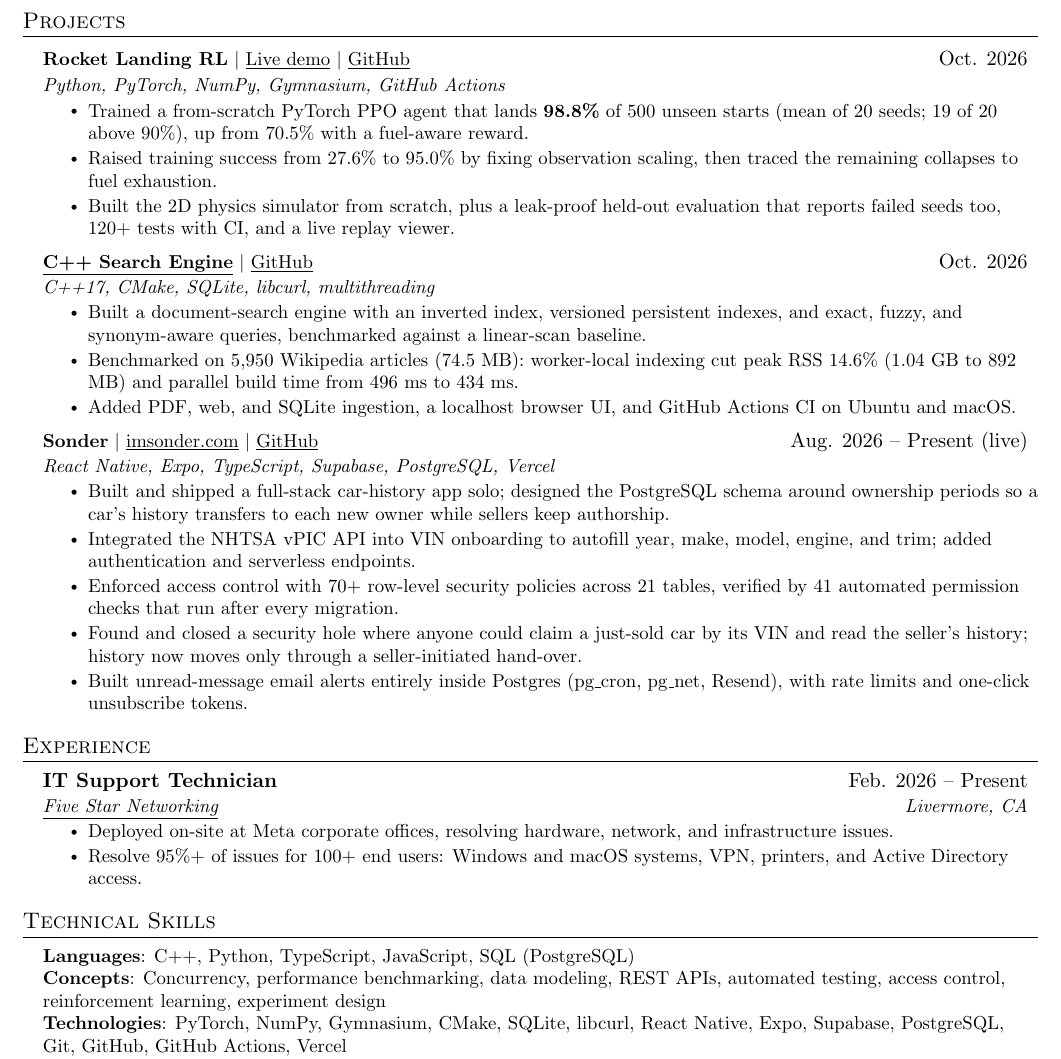
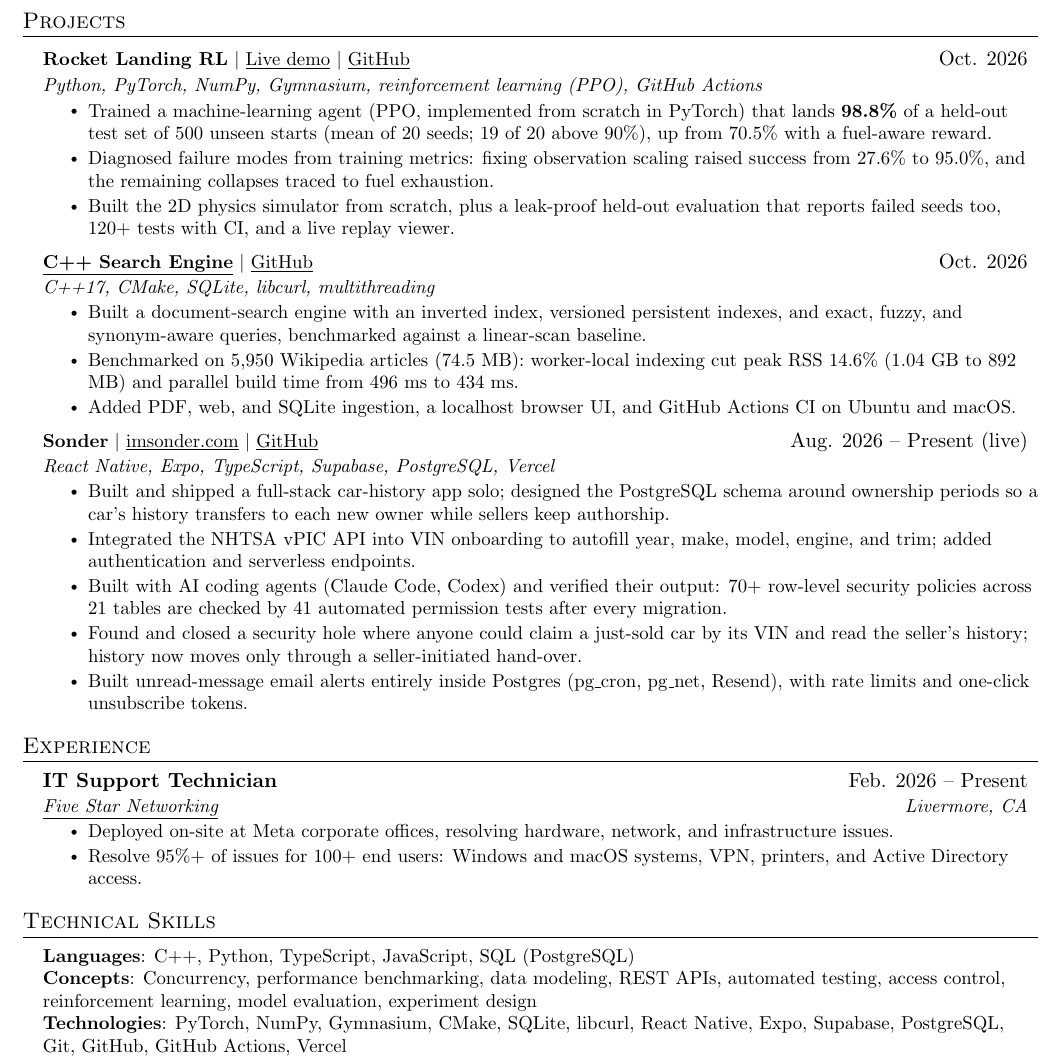
Before and after one commit to LeooJinn/LeooJinn.github.io, a LaTeX CV (Leo_Jin_Resume.tex): part of the page, cut so that both start at the same text. Compiled offline with pdfLaTeX.

Commit message:
Show ML evaluation and AI-assisted verification on the resume
Co-Authored-By: Weave Router <router@weaveos.com>

```diff
--- a/Leo_Jin_Resume.tex
+++ b/Leo_Jin_Resume.tex
@@ -107,11 +107,11 @@
     \resumeSubHeadingListStart
       \resumeProjectHeadingWithTech
           {\textbf{Rocket Landing RL} $|$ \href{https://jiaxiangjin.com/rocket-landing-rl/}{\underline{Live demo}} $|$ \href{https://github.com/LeooJinn/rocket-landing-rl}{\underline{GitHub}}}
-          {Python, PyTorch, NumPy, Gymnasium, GitHub Actions}
+          {Python, PyTorch, NumPy, Gymnasium, reinforcement learning (PPO), GitHub Actions}
           {Oct. 2026}
           \resumeItemListStart
-            \resumeItem{Trained a from-scratch PyTorch PPO agent that lands \textbf{98.8\%} of 500 unseen starts (mean of 20 seeds; 19 of 20 above 90\%), up from 70.5\% with a fuel-aware reward.}
-            \resumeItem{Raised training success from 27.6\% to 95.0\% by fixing observation scaling, then traced the remaining collapses to fuel exhaustion.}
+            \resumeItem{Trained a machine-learning agent (PPO, implemented from scratch in PyTorch) that lands \textbf{98.8\%} of a held-out test set of 500 unseen starts (mean of 20 seeds; 19 of 20 above 90\%), up from 70.5\% with a fuel-aware reward.}
+            \resumeItem{Diagnosed failure modes from training metrics: fixing observation scaling raised success from 27.6\% to 95.0\%, and the remaining collapses traced to fuel exhaustion.}
             \resumeItem{Built the 2D physics simulator from scratch, plus a leak-proof held-out evaluation that reports failed seeds too, 120+ tests with CI, and a live replay viewer.}
           \resumeItemListEnd
       \resumeProjectHeadingWithTech
@@ -131,7 +131,7 @@
           \resumeItemListStart
             \resumeItem{Built and shipped a full-stack car-history app solo; designed the PostgreSQL schema around ownership periods so a car's history transfers to each new owner while sellers keep authorship.}
             \resumeItem{Integrated the NHTSA vPIC API into VIN onboarding to autofill year, make, model, engine, and trim; added authentication and serverless endpoints.}
-            \resumeItem{Enforced access control with 70+ row-level security policies across 21 tables, verified by 41 automated permission checks that run after every migration.}
+            \resumeItem{Built with AI coding agents (Claude Code, Codex) and verified their output: 70+ row-level security policies across 21 tables are checked by 41 automated permission tests after every migration.}
             \resumeItem{Found and closed a security hole where anyone could claim a just-sold car by its VIN and read the seller's history; history now moves only through a seller-initiated hand-over.}
             \resumeItem{Built unread-message email alerts entirely inside Postgres (pg\_cron, pg\_net, Resend), with rate limits and one-click unsubscribe tokens.}
           \resumeItemListEnd
@@ -155,7 +155,7 @@
  \begin{itemize}[leftmargin=0.15in, label={}]
     \small{\item{
      \textbf{Languages}{: C++, Python, TypeScript, JavaScript, SQL (PostgreSQL)} \\
-     \textbf{Concepts}{: Concurrency, performance benchmarking, data modeling, REST APIs, automated testing, access control, reinforcement learning, experiment design} \\
+     \textbf{Concepts}{: Concurrency, performance benchmarking, data modeling, REST APIs, automated testing, access control, reinforcement learning, model evaluation, experiment design} \\
      \textbf{Technologies}{: PyTorch, NumPy, Gymnasium, CMake, SQLite, libcurl, React Native, Expo, Supabase, PostgreSQL, Git, GitHub, GitHub Actions, Vercel} \\
      \textbf{AI-assisted development}{: Claude Code, Codex, Cursor, Weave Router}
     }}
```
Also changed, not shown: Leo_Jin_Resume.pdf.
